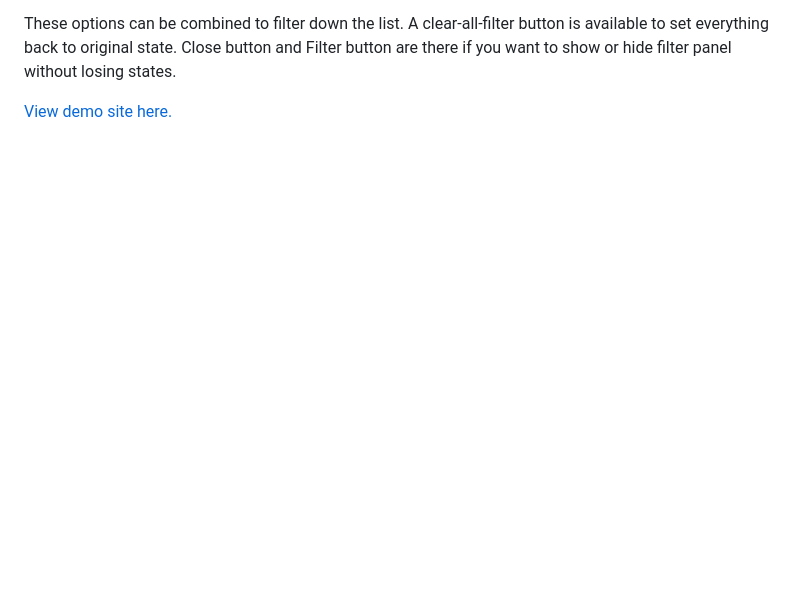
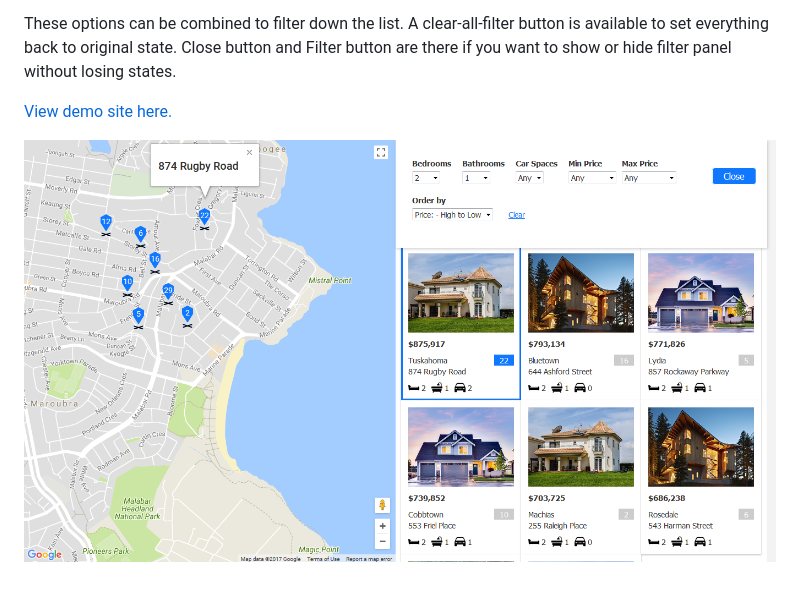
Before and after one commit to edwinchen85/react_property_listings_app, a Markdown page: README.md, the part around the change. Rendered like a GitHub page; pictures changed too: screenshot.png (added); blank space fills up the shorter version.

Commit message:
Add screenshot

```diff
--- a/README.md
+++ b/README.md
@@ -17,3 +17,5 @@ The fun part of this project is you are given options to filter property listing
 These options can be combined to filter down the list. A clear-all-filter button is available to set everything back to original state. Close button and Filter button are there if you want to show or hide filter panel without losing states.
 
 [View demo site here.](http://edwinchen.co/react_property_listings_app/)
+
+![Preview](screenshot.png)
```
